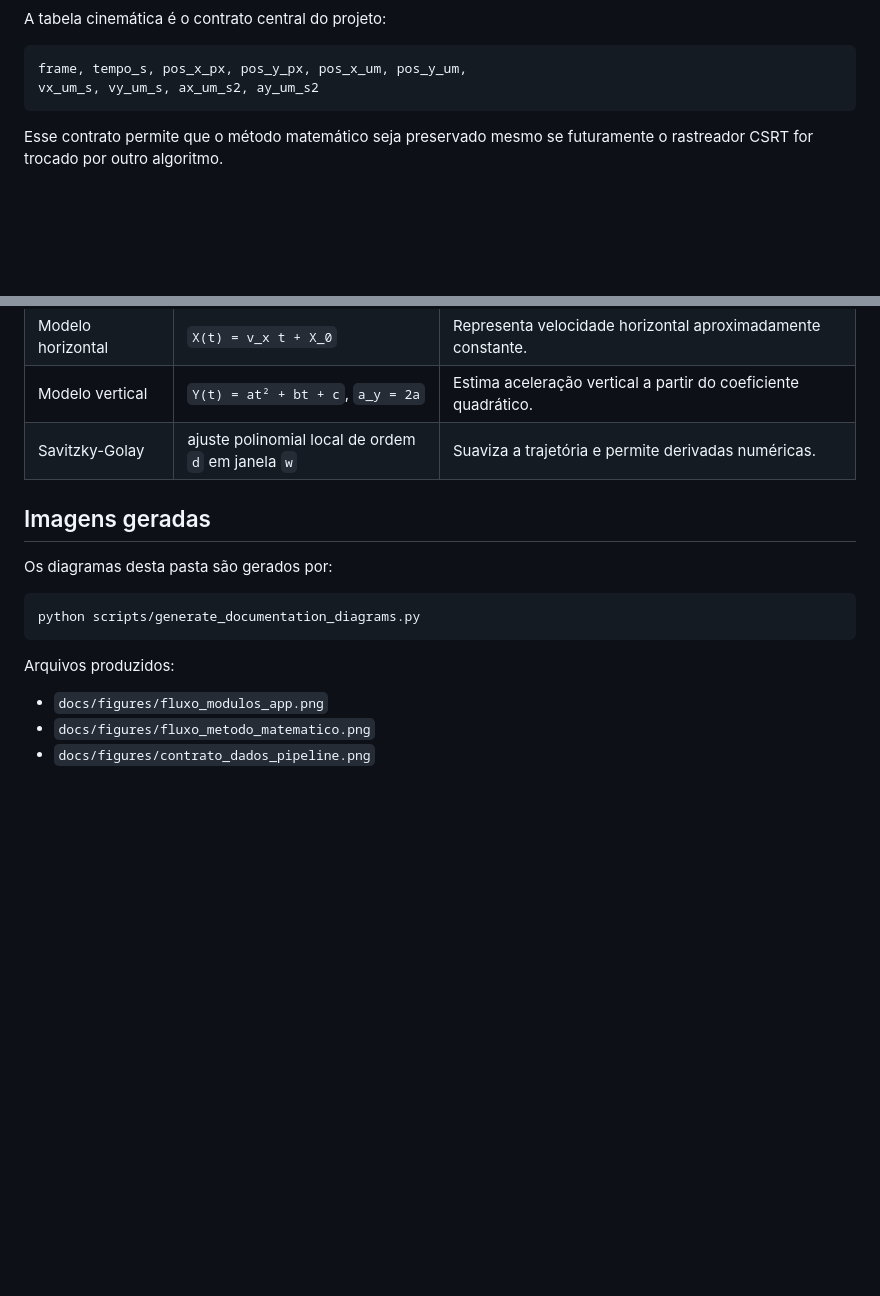
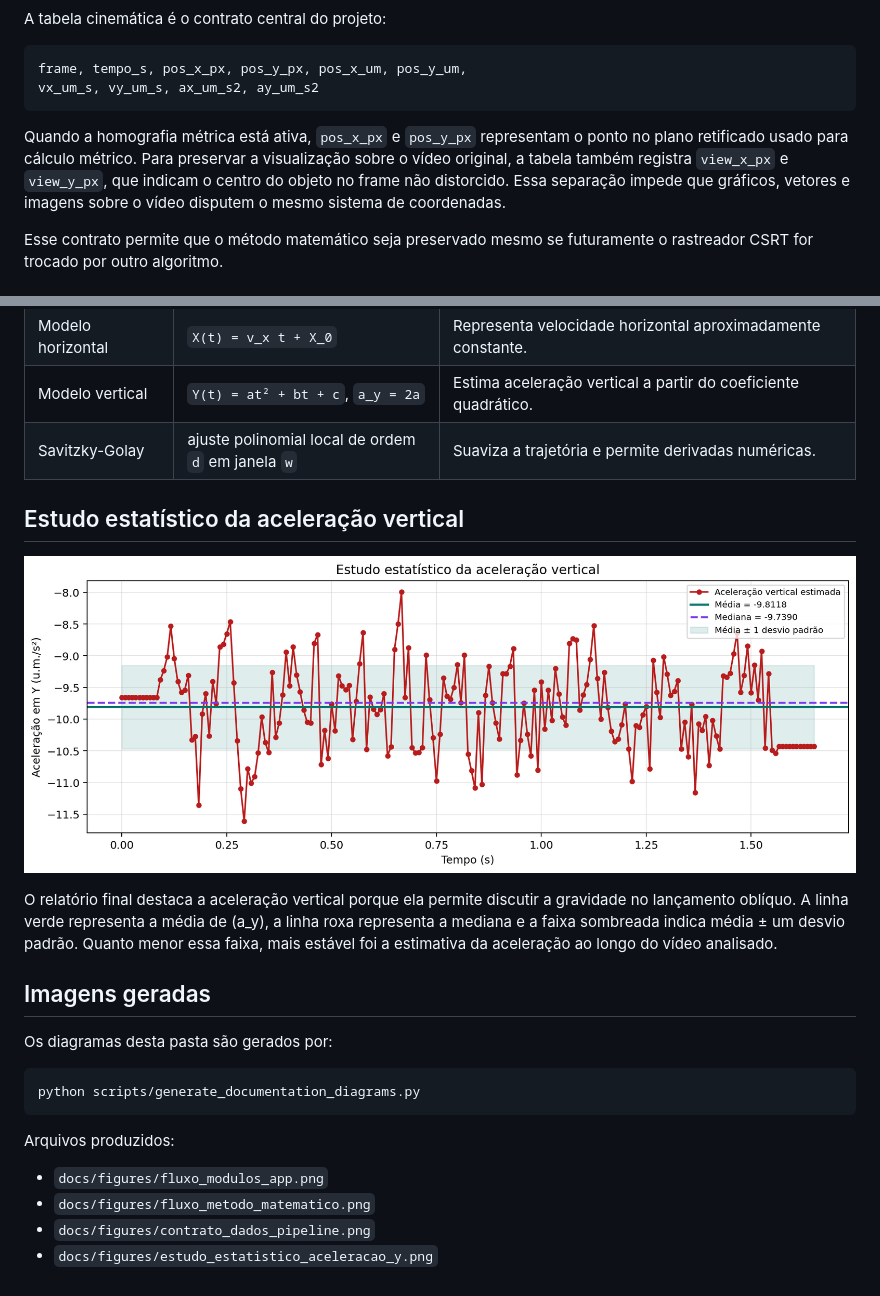
Before and after one commit to isToim-dev/estroboscopia-digital, a Markdown page: docs/METODO_E_FLUXOS.md, 2 parts joined by grey strips. Rendered like a GitHub page; pictures changed too: docs/figures/estudo_estatistico_aceleracao_y.png (added); blank space fills up the shorter version.

Commit message:
Corrigir graficos com homografia e atualizar documentacao

````diff
--- a/docs/METODO_E_FLUXOS.md
+++ b/docs/METODO_E_FLUXOS.md
@@ -25,6 +25,8 @@ frame, tempo_s, pos_x_px, pos_y_px, pos_x_um, pos_y_um,
 vx_um_s, vy_um_s, ax_um_s2, ay_um_s2
 ```
 
+Quando a homografia métrica está ativa, `pos_x_px` e `pos_y_px` representam o ponto no plano retificado usado para cálculo métrico. Para preservar a visualização sobre o vídeo original, a tabela também registra `view_x_px` e `view_y_px`, que indicam o centro do objeto no frame não distorcido. Essa separação impede que gráficos, vetores e imagens sobre o vídeo disputem o mesmo sistema de coordenadas.
+
 Esse contrato permite que o método matemático seja preservado mesmo se futuramente o rastreador CSRT for trocado por outro algoritmo.
 
 ## Etapas matemáticas principais
@@ -40,6 +42,12 @@ Esse contrato permite que o método matemático seja preservado mesmo se futuram
 | Modelo vertical | `Y(t) = at² + bt + c`, `a_y = 2a` | Estima aceleração vertical a partir do coeficiente quadrático. |
 | Savitzky-Golay | ajuste polinomial local de ordem `d` em janela `w` | Suaviza a trajetória e permite derivadas numéricas. |
 
+## Estudo estatístico da aceleração vertical
+
+![Estudo estatístico da aceleração vertical](figures/estudo_estatistico_aceleracao_y.png)
+
+O relatório final destaca a aceleração vertical porque ela permite discutir a gravidade no lançamento oblíquo. A linha verde representa a média de \(a_y\), a linha roxa representa a mediana e a faixa sombreada indica média ± um desvio padrão. Quanto menor essa faixa, mais estável foi a estimativa da aceleração ao longo do vídeo analisado.
+
 ## Imagens geradas
 
 Os diagramas desta pasta são gerados por:
@@ -53,3 +61,4 @@ Arquivos produzidos:
 - `docs/figures/fluxo_modulos_app.png`
 - `docs/figures/fluxo_metodo_matematico.png`
 - `docs/figures/contrato_dados_pipeline.png`
+- `docs/figures/estudo_estatistico_aceleracao_y.png`
````
Also changed, not shown: docs/CONTRATOS_MODULOS.md (+3 -0 lines), 3 other files.
